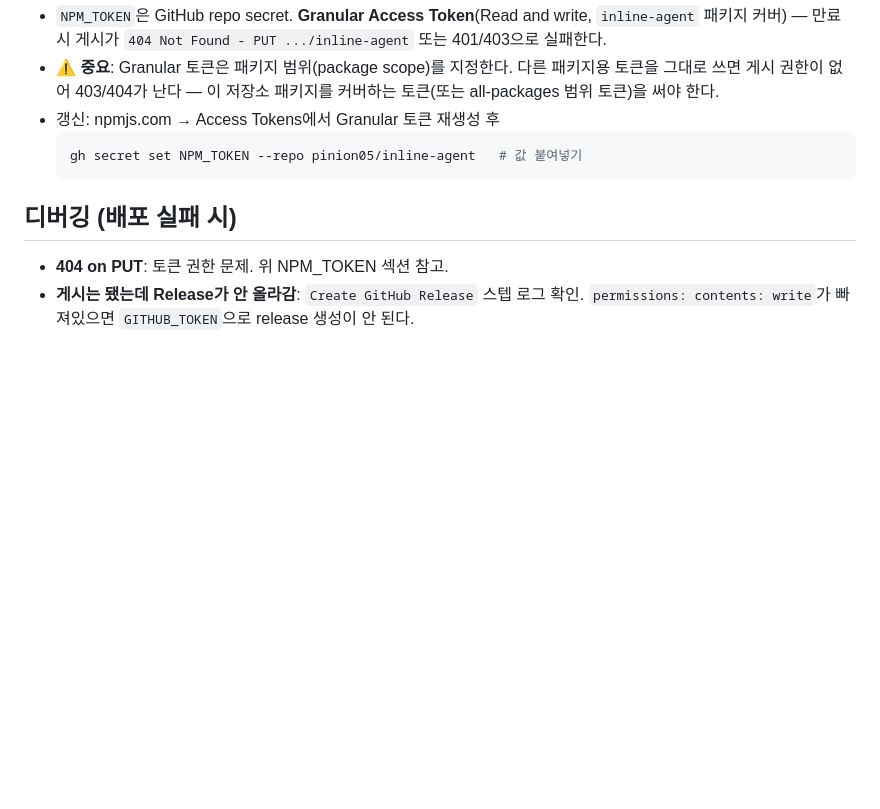
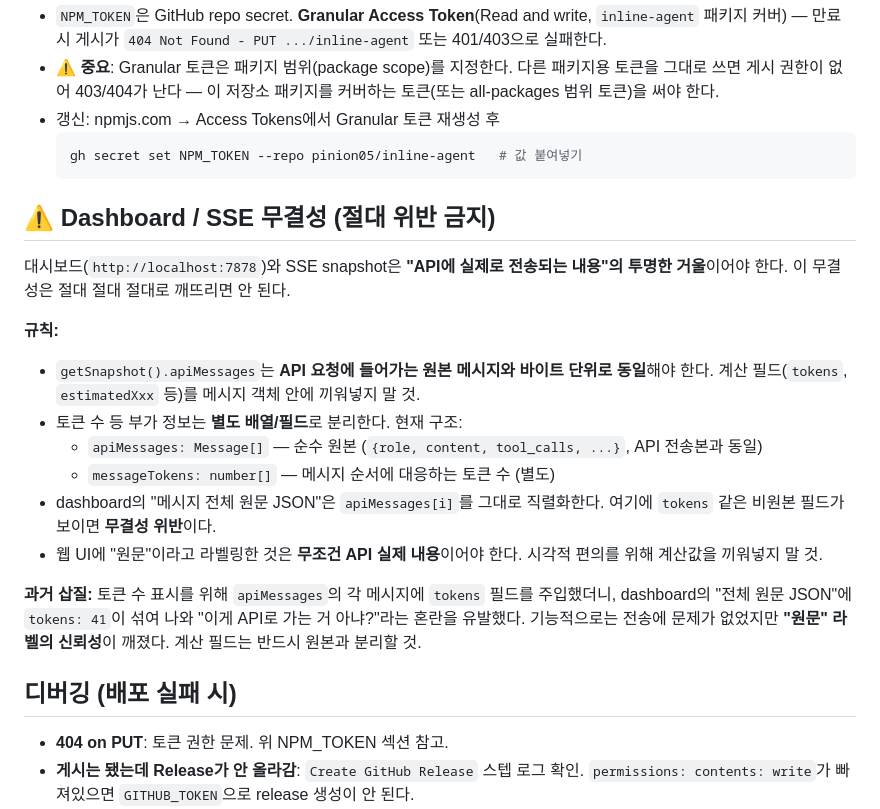
Before and after one commit to pinion05/inline-agent, a Markdown page: agents.md, the part around the change. GitHub-like rendering; blank space fills up the shorter version.

Commit message:
docs: codify dashboard/SSE integrity as an inviolable rule
apiMessages는 API 전송본과 동일해야 하며 계산 필드(tokens 등)를
끼워넣지 말 것. 부가 정보는 별도 배열로 분리. 과거 tokens 주입
삽질을 기록.

````diff
--- a/agents.md
+++ b/agents.md
@@ -59,6 +59,20 @@ git push origin master # CI가 자동 게시 + GitHub Release 생성
   gh secret set NPM_TOKEN --repo pinion05/inline-agent   # 값 붙여넣기
   ```
 
+## ⚠️ Dashboard / SSE 무결성 (절대 위반 금지)
+
+대시보드(`http://localhost:7878`)와 SSE snapshot은 **"API에 실제로 전송되는 내용"의 투명한 거울**이어야 한다. 이 무결성은 절대 절대 절대로 깨뜨리면 안 된다.
+
+**규칙:**
+- `getSnapshot().apiMessages`는 **API 요청에 들어가는 원본 메시지와 바이트 단위로 동일**해야 한다. 계산 필드(`tokens`, `estimatedXxx` 등)를 메시지 객체 안에 끼워넣지 말 것.
+- 토큰 수 등 부가 정보는 **별도 배열/필드**로 분리한다. 현재 구조:
+  - `apiMessages: Message[]` — 순수 원본 (`{role, content, tool_calls, ...}`, API 전송본과 동일)
+  - `messageTokens: number[]` — 메시지 순서에 대응하는 토큰 수 (별도)
+- dashboard의 "메시지 전체 원문 JSON"은 `apiMessages[i]`를 그대로 직렬화한다. 여기에 `tokens` 같은 비원본 필드가 보이면 **무결성 위반**이다.
+- 웹 UI에 "원문"이라고 라벨링한 것은 **무조건 API 실제 내용**이어야 한다. 시각적 편의를 위해 계산값을 끼워넣지 말 것.
+
+**과거 삽질:** 토큰 수 표시를 위해 `apiMessages`의 각 메시지에 `tokens` 필드를 주입했더니, dashboard의 "전체 원문 JSON"에 `tokens: 41`이 섞여 나와 "이게 API로 가는 거 아냐?"라는 혼란을 유발했다. 기능적으로는 전송에 문제가 없었지만 **"원문" 라벨의 신뢰성**이 깨졌다. 계산 필드는 반드시 원본과 분리할 것.
+
 ## 디버깅 (배포 실패 시)
 
 - **404 on PUT**: 토큰 권한 문제. 위 NPM_TOKEN 섹션 참고.
````
